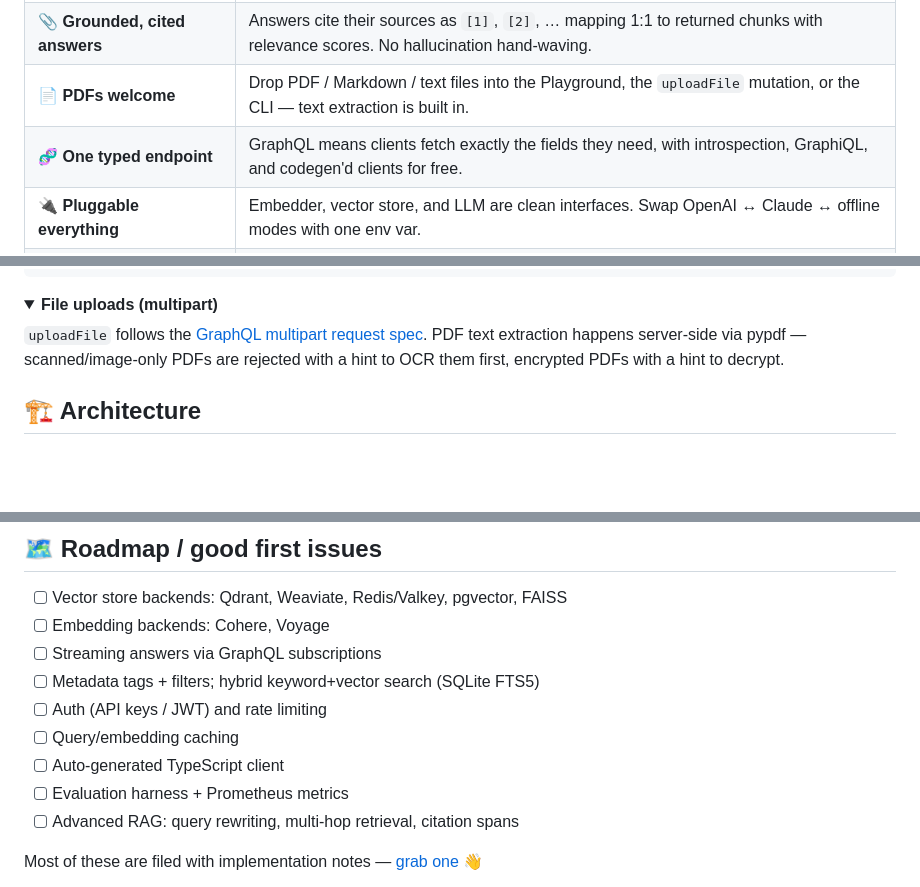
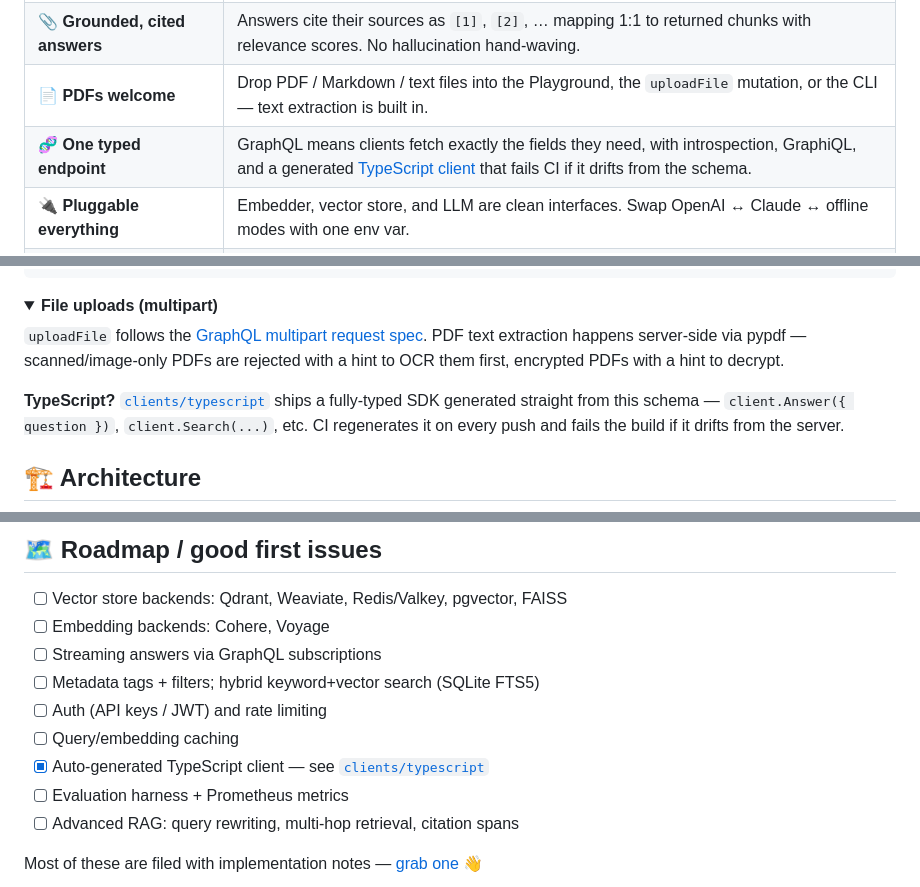
Before and after one commit to mohithgowdak/graphsearch, a Markdown page: README.md, 3 parts joined by grey strips. Rendered like a GitHub page; folded sections open; blank space fills up the shorter version.

Commit message:
README: mark TypeScript client done, link clients/typescript
Co-Authored-By: Claude Fable 5 <noreply@anthropic.com>

````diff
--- a/README.md
+++ b/README.md
@@ -37,7 +37,7 @@ introspectable Q&amp;A API. Zero API keys, zero infrastructure to start.</p>
 | 🔍 **Semantic search, zero keys** | Ships with offline embeddings — `pip install` and ask questions. Add sentence-transformers for real semantic retrieval, still 100% local. |
 | 📎 **Grounded, cited answers** | Answers cite their sources as `[1]`, `[2]`, … mapping 1:1 to returned chunks with relevance scores. No hallucination hand-waving. |
 | 📄 **PDFs welcome** | Drop PDF / Markdown / text files into the Playground, the `uploadFile` mutation, or the CLI — text extraction is built in. |
-| 🧬 **One typed endpoint** | GraphQL means clients fetch exactly the fields they need, with introspection, GraphiQL, and codegen'd clients for free. |
+| 🧬 **One typed endpoint** | GraphQL means clients fetch exactly the fields they need, with introspection, GraphiQL, and a generated [TypeScript client](clients/typescript) that fails CI if it drifts from the schema. |
 | 🔌 **Pluggable everything** | Embedder, vector store, and LLM are clean interfaces. Swap OpenAI ↔ Claude ↔ offline modes with one env var. |
 | 🪶 **No infrastructure** | SQLite + numpy under the hood. No vector DB cluster, no queue, no Redis — until *you* decide you need one. |
 
@@ -157,6 +157,11 @@ rejected with a hint to OCR them first, encrypted PDFs with a hint to decrypt.
 
 </details>
 
+**TypeScript?** [`clients/typescript`](clients/typescript) ships a fully-typed
+SDK generated straight from this schema — `client.Answer({ question })`,
+`client.Search(...)`, etc. CI regenerates it on every push and fails the build
+if it drifts from the server.
+
 ## 🏗 Architecture
 
 ```mermaid
@@ -193,7 +198,7 @@ pytest -v             # 33 tests, all fully offline
 - [ ] Metadata tags + filters; hybrid keyword+vector search (SQLite FTS5)
 - [ ] Auth (API keys / JWT) and rate limiting
 - [ ] Query/embedding caching
-- [ ] Auto-generated TypeScript client
+- [x] Auto-generated TypeScript client — see [`clients/typescript`](clients/typescript)
 - [ ] Evaluation harness + Prometheus metrics
 - [ ] Advanced RAG: query rewriting, multi-hop retrieval, citation spans
 
````
